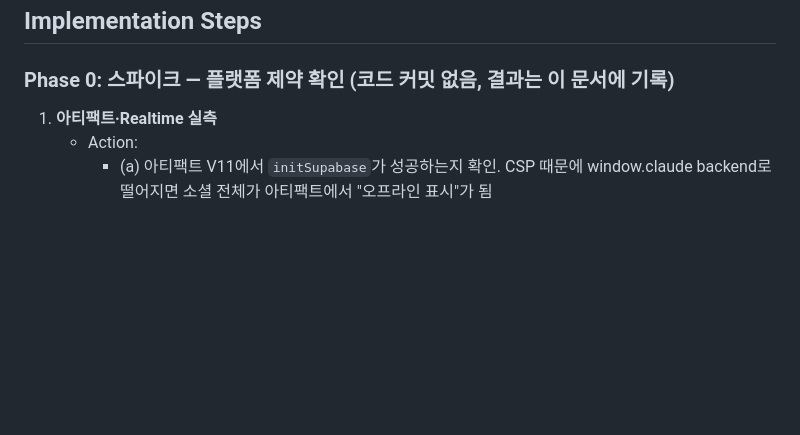
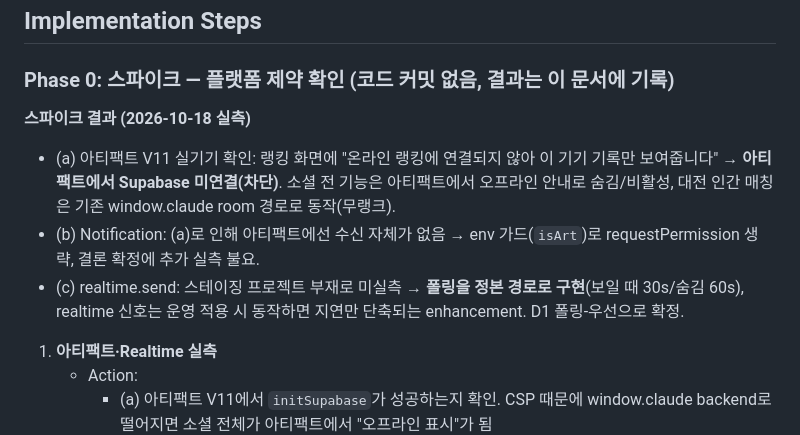
Before and after one commit to breton5797/fluxwing, a Markdown page: plan-social.md, the part around the change. Drawn GitHub-style; blank space fills up the shorter version.

Commit message:
docs: P0 spike results — artifact blocks Supabase; polling-first alerts
Co-Authored-By: Claude Fable 5 <noreply@anthropic.com>

```diff
--- a/plan-social.md
+++ b/plan-social.md
@@ -198,6 +198,11 @@ C의 세부:
 ## Implementation Steps
 
 ### Phase 0: 스파이크 — 플랫폼 제약 확인 (코드 커밋 없음, 결과는 이 문서에 기록)
+
+**스파이크 결과 (2026-10-18 실측)**
+- (a) 아티팩트 V11 실기기 확인: 랭킹 화면에 "온라인 랭킹에 연결되지 않아 이 기기 기록만 보여줍니다" → **아티팩트에서 Supabase 미연결(차단)**. 소셜 전 기능은 아티팩트에서 오프라인 안내로 숨김/비활성, 대전 인간 매칭은 기존 window.claude room 경로로 동작(무랭크).
+- (b) Notification: (a)로 인해 아티팩트에선 수신 자체가 없음 → env 가드(`isArt`)로 requestPermission 생략, 결론 확정에 추가 실측 불요.
+- (c) realtime.send: 스테이징 프로젝트 부재로 미실측 → **폴링을 정본 경로로 구현**(보일 때 30s/숨김 60s), realtime 신호는 운영 적용 시 동작하면 지연만 단축되는 enhancement. D1 폴링-우선으로 확정.
 1. **아티팩트·Realtime 실측**
    - Action:
      - (a) 아티팩트 V11에서 `initSupabase`가 성공하는지 확인. CSP 때문에 window.claude backend로 떨어지면 소셜 전체가 아티팩트에서 "오프라인 표시"가 됨
```
